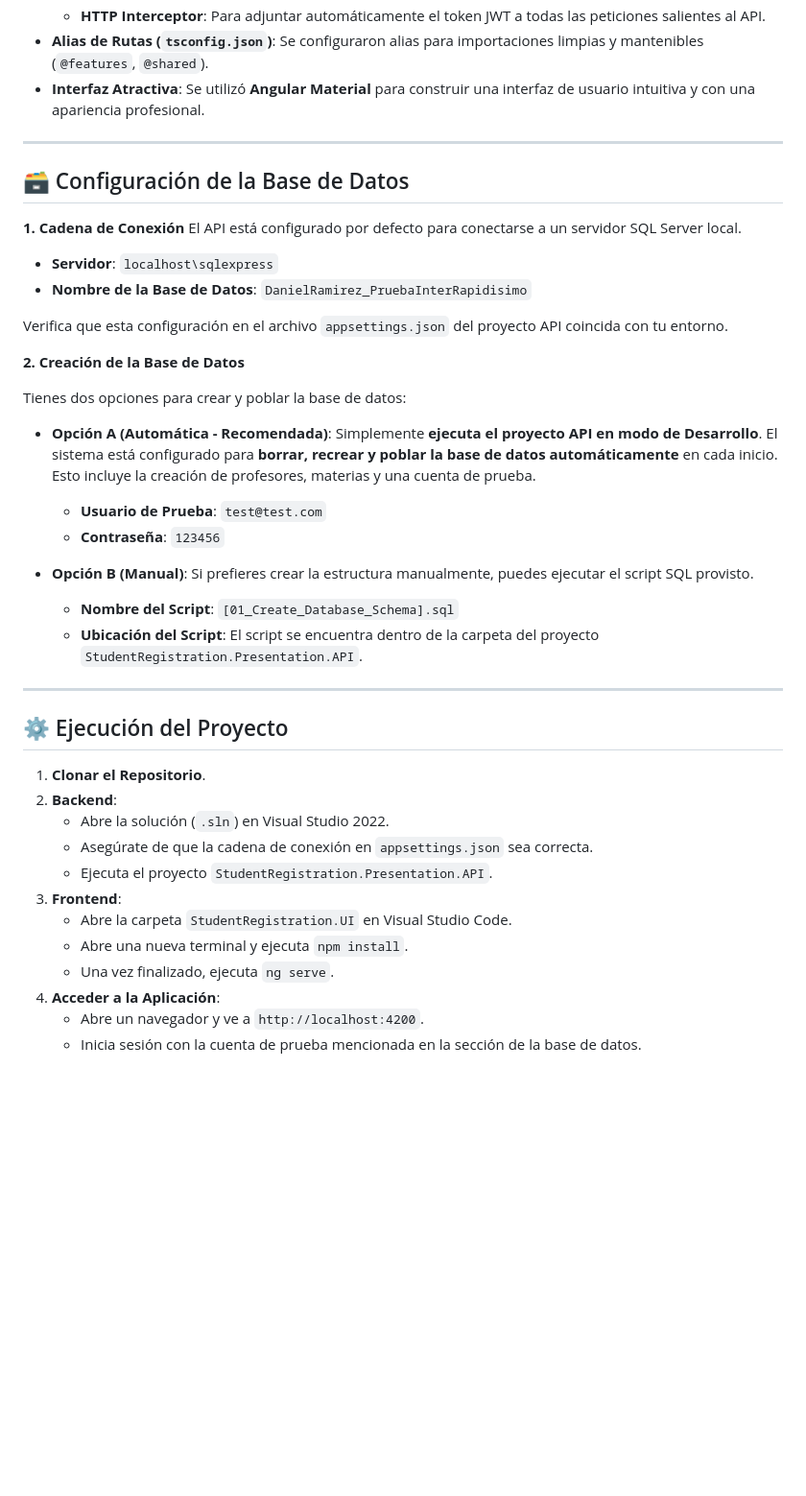
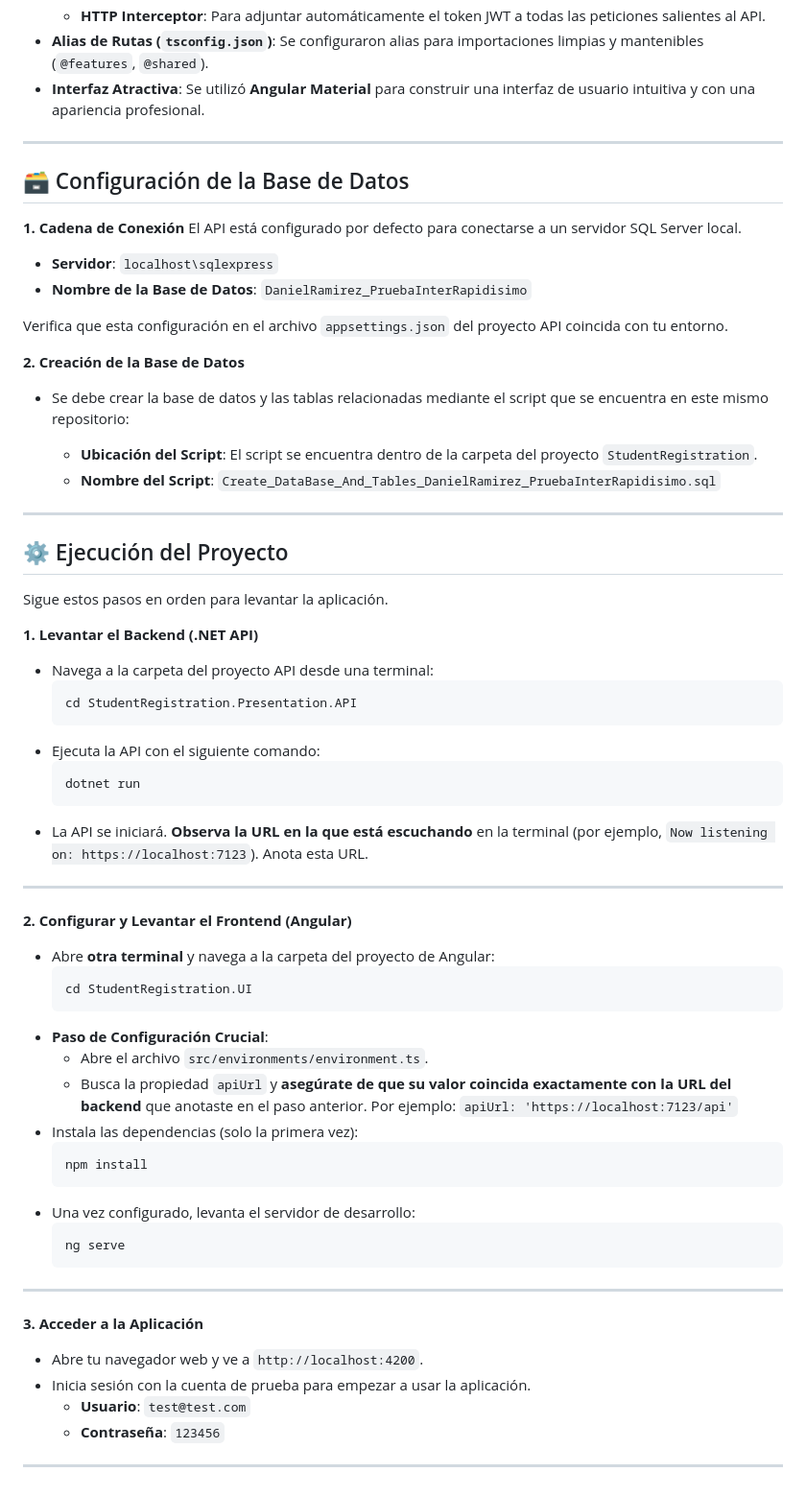
Before and after one commit to dannielrammirez/StudentRegistration, a Markdown page: README.md, the part around the change printed below. Shown: that part at 96% size. GitHub-like rendering; blank space fills up the shorter version.

Commit message:
Update README.md
Se realiza ajustes sobre la descripción del repositorio anexando los requerimientos solicitados además de ajustar las instrucciones de como se ejecuta el proyecto.

````diff
--- a/README.md
+++ b/README.md
@@ -32,6 +62,7 @@ Esta aplicación no es solo un CRUD, sino una demostración de prácticas de des
 * **Interfaz Atractiva**: Se utilizó **Angular Material** para construir una interfaz de usuario intuitiva y con una apariencia profesional.
 
 ---
+
 ## 🗃️ Configuración de la Base de Datos
 
 **1. Cadena de Conexión**
@@ -44,28 +75,56 @@ Verifica que esta configuración en el archivo `appsettings.json` del proyecto A
 
 **2. Creación de la Base de Datos**
 
-Tienes dos opciones para crear y poblar la base de datos:
+* Se debe crear la base de datos y las tablas relacionadas mediante el script que se encuentra en este mismo repositorio:
 
-* **Opción A (Automática - Recomendada)**: Simplemente **ejecuta el proyecto API en modo de Desarrollo**. El sistema está configurado para **borrar, recrear y poblar la base de datos automáticamente** en cada inicio. Esto incluye la creación de profesores, materias y una cuenta de prueba.
-    * **Usuario de Prueba**: `test@test.com`
+    * **Ubicación del Script**: El script se encuentra dentro de la carpeta del proyecto `StudentRegistration`.
+    * **Nombre del Script**: `Create_DataBase_And_Tables_DanielRamirez_PruebaInterRapidisimo.sql`
+---
+
+## ⚙️ Ejecución del Proyecto
+
+Sigue estos pasos en orden para levantar la aplicación.
+
+**1. Levantar el Backend (.NET API)**
+
+* Navega a la carpeta del proyecto API desde una terminal:
+    ```bash
+    cd StudentRegistration.Presentation.API
+    ```
+* Ejecuta la API con el siguiente comando:
+    ```bash
+    dotnet run
+    ```
+* La API se iniciará. **Observa la URL en la que está escuchando** en la terminal (por ejemplo, `Now listening on: https://localhost:7123`). Anota esta URL.
+
+---
+
+**2. Configurar y Levantar el Frontend (Angular)**
+
+* Abre **otra terminal** y navega a la carpeta del proyecto de Angular:
+    ```bash
+    cd StudentRegistration.UI
+    ```
+* **Paso de Configuración Crucial**:
+    * Abre el archivo `src/environments/environment.ts`.
+    * Busca la propiedad `apiUrl` y **asegúrate de que su valor coincida exactamente con la URL del backend** que anotaste en el paso anterior. Por ejemplo:
+        `apiUrl: 'https://localhost:7123/api'`
+* Instala las dependencias (solo la primera vez):
+    ```bash
+    npm install
+    ```
+* Una vez configurado, levanta el servidor de desarrollo:
+    ```bash
+    ng serve
+    ```
+
+---
+
+**3. Acceder a la Aplicación**
+
+* Abre tu navegador web y ve a `http://localhost:4200`.
+* Inicia sesión con la cuenta de prueba para empezar a usar la aplicación.
+    * **Usuario**: `test@test.com`
     * **Contraseña**: `123456`
 
-* **Opción B (Manual)**: Si prefieres crear la estructura manualmente, puedes ejecutar el script SQL provisto.
-    * **Nombre del Script**: `[01_Create_Database_Schema].sql`
-    * **Ubicación del Script**: El script se encuentra dentro de la carpeta del proyecto `StudentRegistration.Presentation.API`.
-
 ---
-## ⚙️ Ejecución del Proyecto
-
-1.  **Clonar el Repositorio**.
-2.  **Backend**:
-    * Abre la solución (`.sln`) en Visual Studio 2022.
-    * Asegúrate de que la cadena de conexión en `appsettings.json` sea correcta.
-    * Ejecuta el proyecto `StudentRegistration.Presentation.API`.
-3.  **Frontend**:
-    * Abre la carpeta `StudentRegistration.UI` en Visual Studio Code.
-    * Abre una nueva terminal y ejecuta `npm install`.
-    * Una vez finalizado, ejecuta `ng serve`.
-4.  **Acceder a la Aplicación**:
-    * Abre un navegador y ve a `http://localhost:4200`.
-    * Inicia sesión con la cuenta de prueba mencionada en la sección de la base de datos.
````
Also changed, not shown: other parts of README.md (+31 -1 lines).
